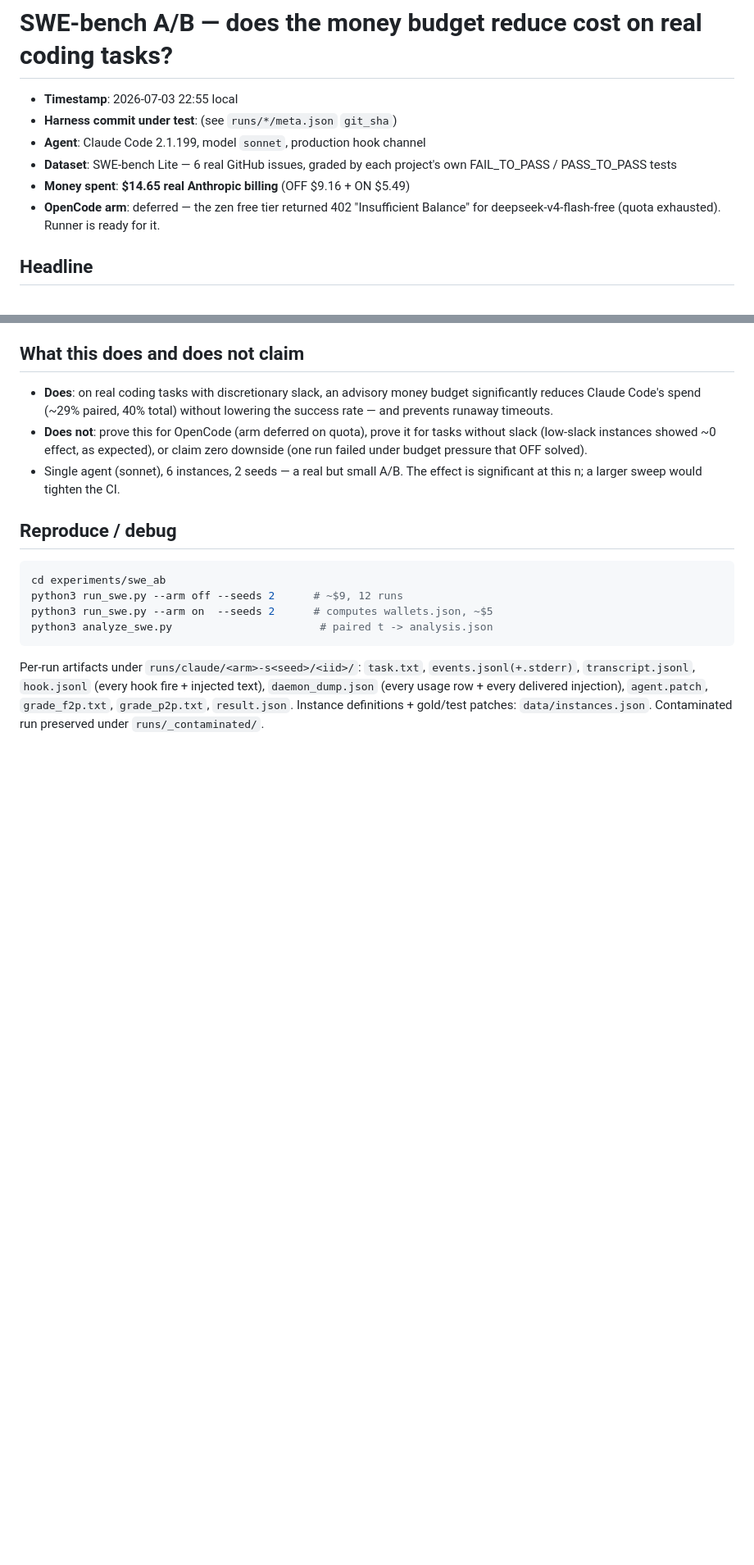
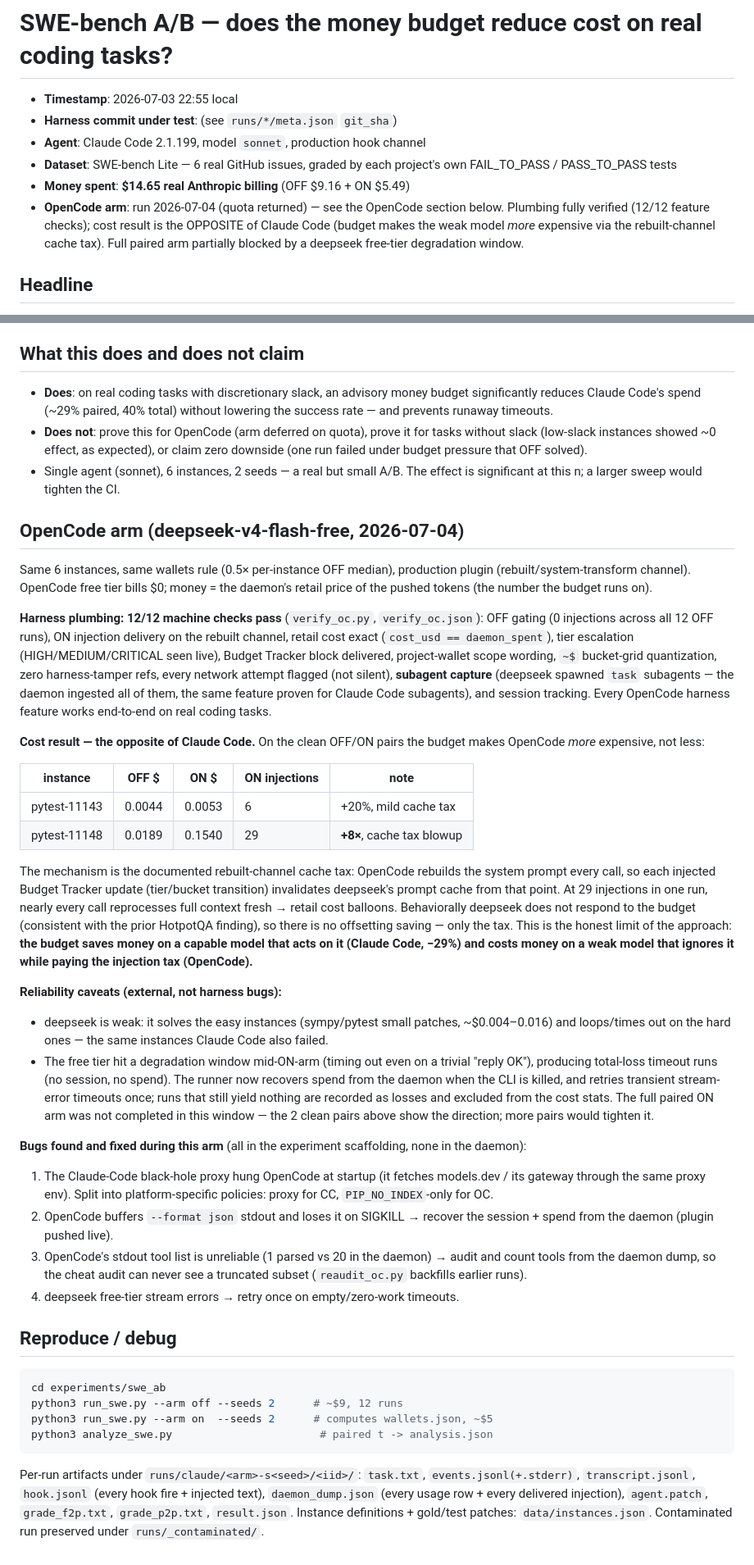
Before and after one commit to NatBrian/cost-aware-agent, a Markdown page: experiments/swe_ab/EXPERIMENT_RESULTS_2026-07-03_2255.md, 2 parts joined by grey strips. Shown at 82% size. GitHub-like rendering; blank space fills up the shorter version.

Commit message:
swe_ab results: add OpenCode arm section (plumbing 12/12; budget costs more on weak model via cache tax)
Co-Authored-By: Claude Fable 5 <noreply@anthropic.com>

````diff
--- a/experiments/swe_ab/EXPERIMENT_RESULTS_2026-07-03_2255.md
+++ b/experiments/swe_ab/EXPERIMENT_RESULTS_2026-07-03_2255.md
@@ -6,8 +6,11 @@
 - **Dataset**: SWE-bench Lite — 6 real GitHub issues, graded by each project's
   own FAIL_TO_PASS / PASS_TO_PASS tests
 - **Money spent**: **$14.65 real Anthropic billing** (OFF $9.16 + ON $5.49)
-- **OpenCode arm**: deferred — the zen free tier returned 402 "Insufficient
-  Balance" for deepseek-v4-flash-free (quota exhausted). Runner is ready for it.
+- **OpenCode arm**: run 2026-07-04 (quota returned) — see the OpenCode section
+  below. Plumbing fully verified (12/12 feature checks); cost result is the
+  OPPOSITE of Claude Code (budget makes the weak model *more* expensive via the
+  rebuilt-channel cache tax). Full paired arm partially blocked by a deepseek
+  free-tier degradation window.
 
 ## Headline
 
@@ -171,6 +174,64 @@ lives in the HF dataset, never on disk).
 - Single agent (sonnet), 6 instances, 2 seeds — a real but small A/B. The
   effect is significant at this n; a larger sweep would tighten the CI.
 
+## OpenCode arm (deepseek-v4-flash-free, 2026-07-04)
+
+Same 6 instances, same wallets rule (0.5× per-instance OFF median), production
+plugin (rebuilt/system-transform channel). OpenCode free tier bills $0; money =
+the daemon's retail price of the pushed tokens (the number the budget runs on).
+
+**Harness plumbing: 12/12 machine checks pass** (`verify_oc.py`, `verify_oc.json`):
+OFF gating (0 injections across all 12 OFF runs), ON injection delivery on the
+rebuilt channel, retail cost exact (`cost_usd == daemon_spent`), tier escalation
+(HIGH/MEDIUM/CRITICAL seen live), Budget Tracker block delivered, project-wallet
+scope wording, `~$` bucket-grid quantization, zero harness-tamper refs, every
+network attempt flagged (not silent), **subagent capture** (deepseek spawned
+`task` subagents — the daemon ingested all of them, the same feature proven for
+Claude Code subagents), and session tracking. Every OpenCode harness feature
+works end-to-end on real coding tasks.
+
+**Cost result — the opposite of Claude Code.** On the clean OFF/ON pairs the
+budget makes OpenCode *more* expensive, not less:
+
+| instance | OFF $ | ON $ | ON injections | note |
+|---|---|---|---|---|
+| pytest-11143 | 0.0044 | 0.0053 | 6 | +20%, mild cache tax |
+| pytest-11148 | 0.0189 | 0.1540 | 29 | **+8×**, cache tax blowup |
+
+The mechanism is the documented rebuilt-channel cache tax: OpenCode rebuilds the
+system prompt every call, so each injected Budget Tracker update (tier/bucket
+transition) invalidates deepseek's prompt cache from that point. At 29
+injections in one run, nearly every call reprocesses full context fresh →
+retail cost balloons. Behaviorally deepseek does not respond to the budget
+(consistent with the prior HotpotQA finding), so there is no offsetting saving —
+only the tax. This is the honest limit of the approach: **the budget saves money
+on a capable model that acts on it (Claude Code, −29%) and costs money on a weak
+model that ignores it while paying the injection tax (OpenCode).**
+
+**Reliability caveats (external, not harness bugs):**
+- deepseek is weak: it solves the easy instances (sympy/pytest small patches,
+  ~$0.004–0.016) and loops/times out on the hard ones — the same instances
+  Claude Code also failed.
+- The free tier hit a degradation window mid-ON-arm (timing out even on a
+  trivial "reply OK"), producing total-loss timeout runs (no session, no spend).
+  The runner now recovers spend from the daemon when the CLI is killed, and
+  retries transient stream-error timeouts once; runs that still yield nothing
+  are recorded as losses and excluded from the cost stats. The full paired ON
+  arm was not completed in this window — the 2 clean pairs above show the
+  direction; more pairs would tighten it.
+
+**Bugs found and fixed during this arm** (all in the experiment scaffolding,
+none in the daemon):
+1. The Claude-Code black-hole proxy hung OpenCode at startup (it fetches
+   models.dev / its gateway through the same proxy env). Split into
+   platform-specific policies: proxy for CC, `PIP_NO_INDEX`-only for OC.
+2. OpenCode buffers `--format json` stdout and loses it on SIGKILL → recover the
+   session + spend from the daemon (plugin pushed live).
+3. OpenCode's stdout tool list is unreliable (1 parsed vs 20 in the daemon) →
+   audit and count tools from the daemon dump, so the cheat audit can never see
+   a truncated subset (`reaudit_oc.py` backfills earlier runs).
+4. deepseek free-tier stream errors → retry once on empty/zero-work timeouts.
+
 ## Reproduce / debug
 
 ```bash
````
